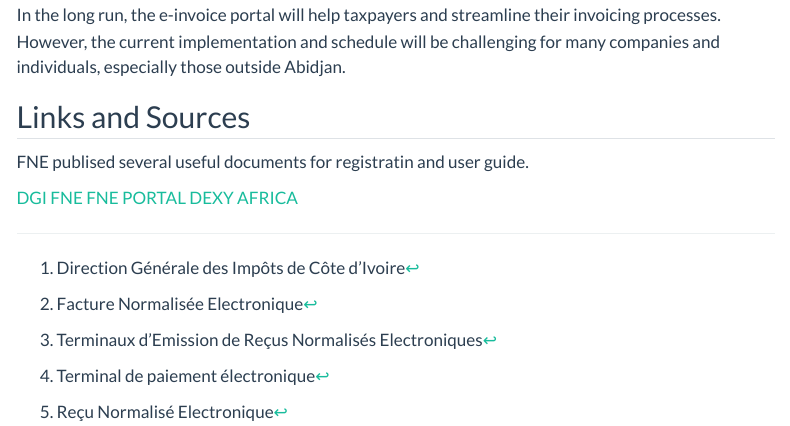
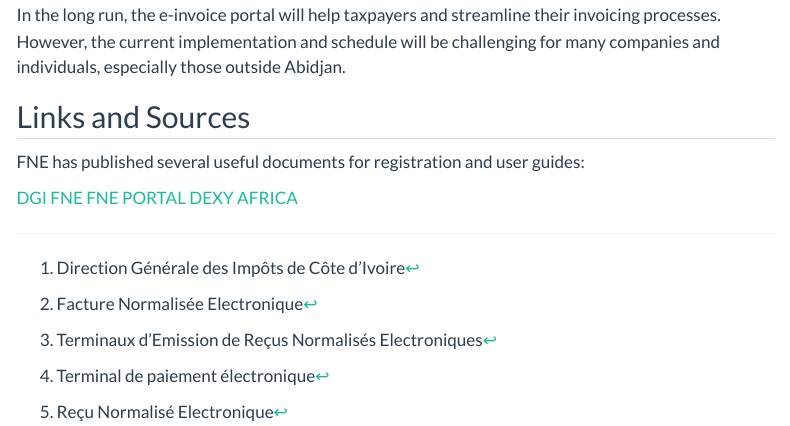
Before and after one commit to mkolgesiz/blog-r, a Quarto document (posts/einvoice-ivorycoast.qmd): the page in a window 1100 px wide, from 1560 px down. Rendered offline with R 4.5, knitr and Pandoc in place of Quarto, with nearby package versions; menus at the side of the page are left out.

Commit message:
Minor grammar correction

```diff
--- a/posts/einvoice-ivorycoast.qmd
+++ b/posts/einvoice-ivorycoast.qmd
@@ -70,7 +70,7 @@ In the long run, the e-invoice portal will help taxpayers and streamline their i
 
 ## Links and Sources
 
-FNE publised several useful documents for registratin and user guide.
+FNE has published several useful documents for registration and user guides:
 
 [DGI](https://dgi.gouv.ci/)
 [FNE](https://www.fne.dgi.gouv.ci/)
```
